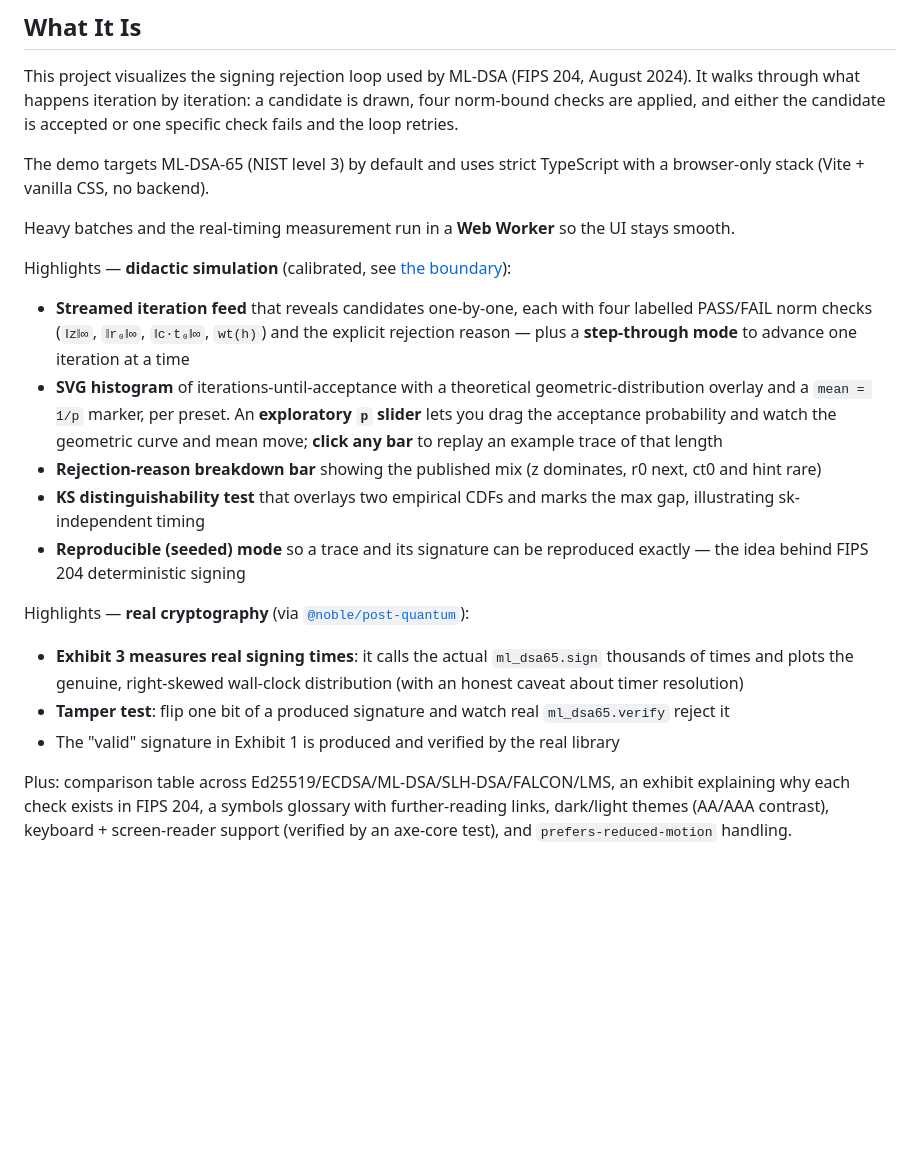
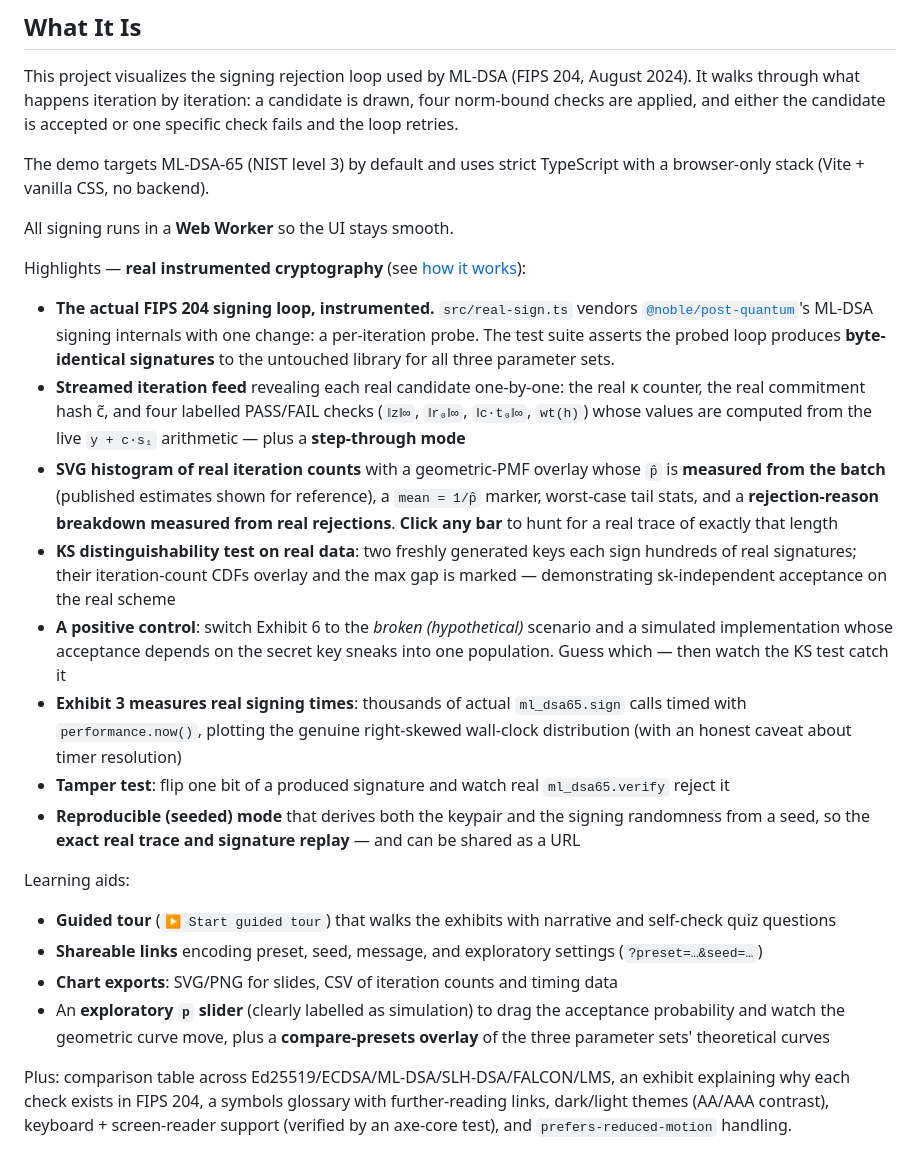
Before and after one commit to systemslibrarian/crypto-lab-dilithium-reject, a Markdown page: README.md, the part around one of its changes. Drawn GitHub-style; blank space fills up the shorter version.

```diff
--- a/README.md
+++ b/README.md
@@ -8,21 +8,25 @@ This project visualizes the signing rejection loop used by ML-DSA (FIPS 204, Aug
 
 The demo targets ML-DSA-65 (NIST level 3) by default and uses strict TypeScript with a browser-only stack (Vite + vanilla CSS, no backend).
 
-Heavy batches and the real-timing measurement run in a **Web Worker** so the UI stays smooth.
+All signing runs in a **Web Worker** so the UI stays smooth.
 
-Highlights — **didactic simulation** (calibrated, see [the boundary](#how-this-demo-works-important)):
+Highlights — **real instrumented cryptography** (see [how it works](#how-this-demo-works-important)):
 
-- **Streamed iteration feed** that reveals candidates one-by-one, each with four labelled PASS/FAIL norm checks (`‖z‖∞`, `‖r₀‖∞`, `‖c·t₀‖∞`, `wt(h)`) and the explicit rejection reason — plus a **step-through mode** to advance one iteration at a time
-- **SVG histogram** of iterations-until-acceptance with a theoretical geometric-distribution overlay and a `mean = 1/p` marker, per preset. An **exploratory `p` slider** lets you drag the acceptance probability and watch the geometric curve and mean move; **click any bar** to replay an example trace of that length
-- **Rejection-reason breakdown bar** showing the published mix (z dominates, r0 next, ct0 and hint rare)
-- **KS distinguishability test** that overlays two empirical CDFs and marks the max gap, illustrating sk-independent timing
-- **Reproducible (seeded) mode** so a trace and its signature can be reproduced exactly — the idea behind FIPS 204 deterministic signing
+- **The actual FIPS 204 signing loop, instrumented.** `src/real-sign.ts` vendors [`@noble/post-quantum`](https://www.npmjs.com/package/@noble/post-quantum)'s ML-DSA signing internals with one change: a per-iteration probe. The test suite asserts the probed loop produces **byte-identical signatures** to the untouched library for all three parameter sets.
+- **Streamed iteration feed** revealing each real candidate one-by-one: the real κ counter, the real commitment hash c̃, and four labelled PASS/FAIL checks (`‖z‖∞`, `‖r₀‖∞`, `‖c·t₀‖∞`, `wt(h)`) whose values are computed from the live `y + c·s₁` arithmetic — plus a **step-through mode**
+- **SVG histogram of real iteration counts** with a geometric-PMF overlay whose `p̂` is **measured from the batch** (published estimates shown for reference), a `mean = 1/p̂` marker, worst-case tail stats, and a **rejection-reason breakdown measured from real rejections**. **Click any bar** to hunt for a real trace of exactly that length
+- **KS distinguishability test on real data**: two freshly generated keys each sign hundreds of real signatures; their iteration-count CDFs overlay and the max gap is marked — demonstrating sk-independent acceptance on the real scheme
+- **A positive control**: switch Exhibit 6 to the _broken (hypothetical)_ scenario and a simulated implementation whose acceptance depends on the secret key sneaks into one population. Guess which — then watch the KS test catch it
+- **Exhibit 3 measures real signing times**: thousands of actual `ml_dsa65.sign` calls timed with `performance.now()`, plotting the genuine right-skewed wall-clock distribution (with an honest caveat about timer resolution)
+- **Tamper test**: flip one bit of a produced signature and watch real `ml_dsa65.verify` reject it
+- **Reproducible (seeded) mode** that derives both the keypair and the signing randomness from a seed, so the **exact real trace and signature replay** — and can be shared as a URL
 
-Highlights — **real cryptography** (via [`@noble/post-quantum`](https://www.npmjs.com/package/@noble/post-quantum)):
+Learning aids:
 
-- **Exhibit 3 measures real signing times**: it calls the actual `ml_dsa65.sign` thousands of times and plots the genuine, right-skewed wall-clock distribution (with an honest caveat about timer resolution)
-- **Tamper test**: flip one bit of a produced signature and watch real `ml_dsa65.verify` reject it
-- The "valid" signature in Exhibit 1 is produced and verified by the real library
+- **Guided tour** (`▶ Start guided tour`) that walks the exhibits with narrative and self-check quiz questions
+- **Shareable links** encoding preset, seed, message, and exploratory settings (`?preset=…&seed=…`)
+- **Chart exports**: SVG/PNG for slides, CSV of iteration counts and timing data
+- An **exploratory `p` slider** (clearly labelled as simulation) to drag the acceptance probability and watch the geometric curve move, plus a **compare-presets overlay** of the three parameter sets' theoretical curves
 
 Plus: comparison table across Ed25519/ECDSA/ML-DSA/SLH-DSA/FALCON/LMS, an exhibit explaining why each check exists in FIPS 204, a symbols glossary with further-reading links, dark/light themes (AA/AAA contrast), keyboard + screen-reader support (verified by an axe-core test), and `prefers-reduced-motion` handling.
 
```
Also changed, not shown: other parts of README.md (+22 -15 lines), docs/screenshot-light.png, docs/screenshot.png, 13 other files.
